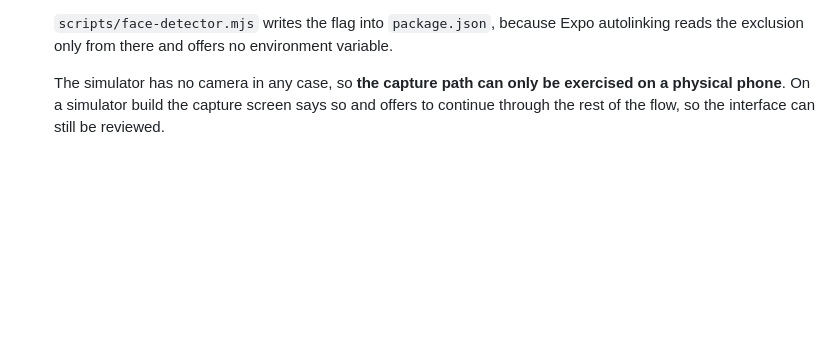
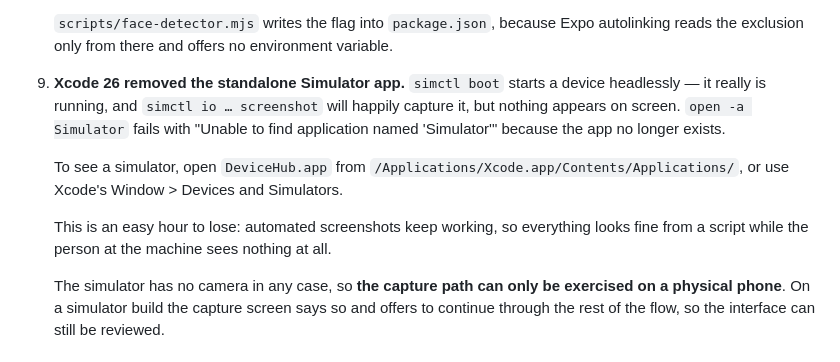
Before and after one commit to denizgocer48/Ayna, a Markdown page: docs/handoff.md, the part around the change. Drawn GitHub-style; blank space fills up the shorter version.

Commit message:
docs: Xcode 26 has no Simulator app, and simctl boots headlessly
A booted simulator shows nothing on screen unless DeviceHub is open, and
`open -a Simulator` now fails because the app was removed. Automated screenshots
keep working throughout, so a script reports success while the person at the
machine sees an empty desktop — which is exactly what happened here.

Co-Authored-By: Claude Opus 5 <noreply@anthropic.com>

```diff
--- a/docs/handoff.md
+++ b/docs/handoff.md
@@ -108,6 +108,20 @@ The traps below all cost time once already. They are in this order for a reason.
    `scripts/face-detector.mjs` writes the flag into `package.json`, because
    Expo autolinking reads the exclusion only from there and offers no
    environment variable.
+
+9. **Xcode 26 removed the standalone Simulator app.** `simctl boot` starts a
+   device headlessly — it really is running, and `simctl io … screenshot` will
+   happily capture it, but nothing appears on screen. `open -a Simulator` fails
+   with "Unable to find application named 'Simulator'" because the app no longer
+   exists.
+
+   To see a simulator, open `DeviceHub.app` from
+   `/Applications/Xcode.app/Contents/Applications/`, or use Xcode's
+   Window > Devices and Simulators.
+
+   This is an easy hour to lose: automated screenshots keep working, so
+   everything looks fine from a script while the person at the machine sees
+   nothing at all.
 
    The simulator has no camera in any case, so **the capture path can only be
    exercised on a physical phone**. On a simulator build the capture screen says
```
